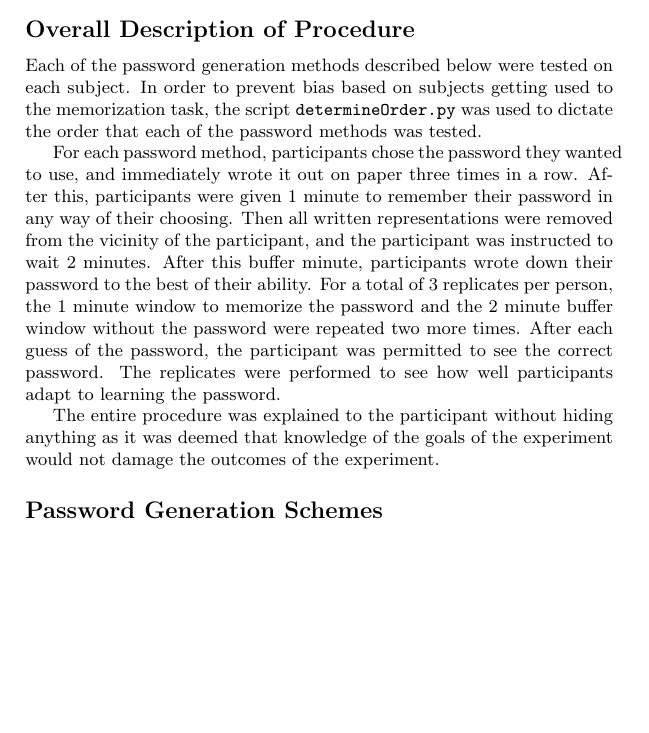
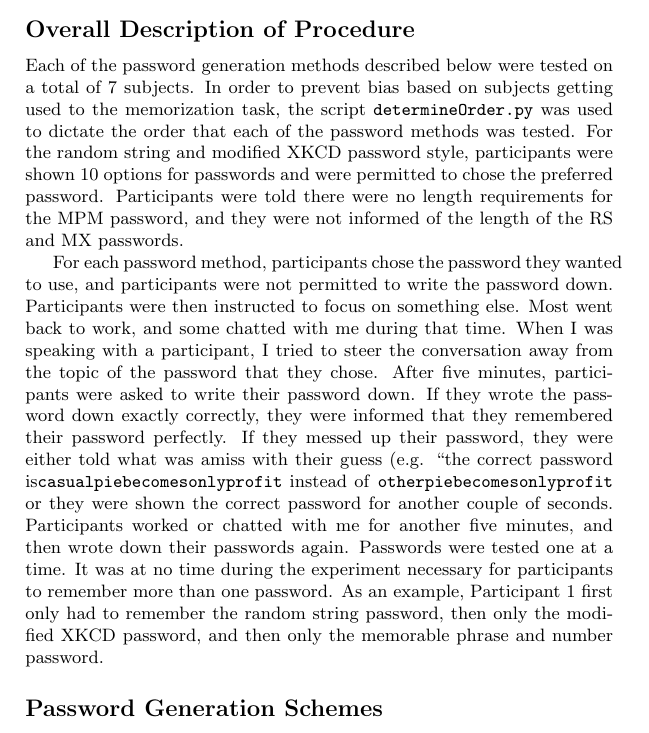
Before and after one commit to pbraunstein/comp116-pbraunstein, a LaTeX document (finalproject/Better_Passwords.tex): part of page 2 of 4 before the commit and part of page 2 of 5 after it, cut so that both start at the same text, the shorter picture padded with empty space. Compiled offline with pdfLaTeX.

Commit message:
Updated procedure. And added stdev and averages to similarity percentages

```diff
--- a/finalproject/Better_Passwords.tex
+++ b/finalproject/Better_Passwords.tex
@@ -26,11 +26,10 @@ In this report, three methods for making passwords are described and evaluated.
 
 \section*{Methods}
 \subsection*{Overall Description of Procedure}
-Each of the password generation methods described below were tested on each subject. In order to prevent bias based on subjects getting used to the memorization task, the script \texttt{determineOrder.py} was used to dictate the order that each of the password methods was tested.
+Each of the password generation methods described below were tested on a total of 7 subjects. In order to prevent bias based on subjects getting used to the memorization task, the script \texttt{determineOrder.py} was used to dictate the order that each of the password methods was tested. For the random string and modified XKCD password style, participants were shown 10 options for passwords and were permitted to chose the preferred password. Participants were told there were no length requirements for the MPM password, and they were not informed of the length of the RS and MX passwords.
 
-For each password method, participants chose the password they wanted to use, and immediately wrote it out on paper three times in a row. After this, participants were given 1 minute to remember their password in any way of their choosing. Then all written representations were removed from the vicinity of the participant, and the participant was instructed to wait 2 minutes. After this buffer minute, participants wrote down their password to the best of their ability. For a total of 3 replicates per person, the 1 minute window to memorize the password and the 2 minute buffer window without the password were repeated two more times. After each guess of the password, the participant was permitted to see the correct password. The replicates were performed to see how well participants adapt to learning the password.
+For each password method, participants chose the password they wanted to use, and participants were not permitted to write the password down. Participants were then instructed to focus on something else. Most went back to work, and some chatted with me during that time. When I was speaking with a participant, I tried to steer the conversation away from the topic of the password that they chose. After five minutes, participants were asked to write their password down. If they wrote the password down exactly correctly, they were informed that they remembered their password perfectly. If they messed up their password, they were either told what was amiss with their guess (e.g. ``the correct password is\texttt{casualpiebecomesonlyprofit} instead of \texttt{otherpiebecomesonlyprofit} or they were shown the correct password for another couple of seconds. Participants worked or chatted with me for another five minutes, and then wrote down their passwords again. Passwords were tested one at a time. It was at no time during the experiment necessary for participants to remember more than one password. As an example, Participant 1 first only had to remember the random string password, then only the modified XKCD password, and then only the memorable phrase and number password.
 
-The entire procedure was explained to the participant without hiding anything as it was deemed that knowledge of the goals of the experiment would not damage the outcomes of the experiment.
 
 
 \subsection*{Password Generation Schemes}
```
Also changed, not shown: finalproject/Better_Passwords.pdf, 1 other file.
